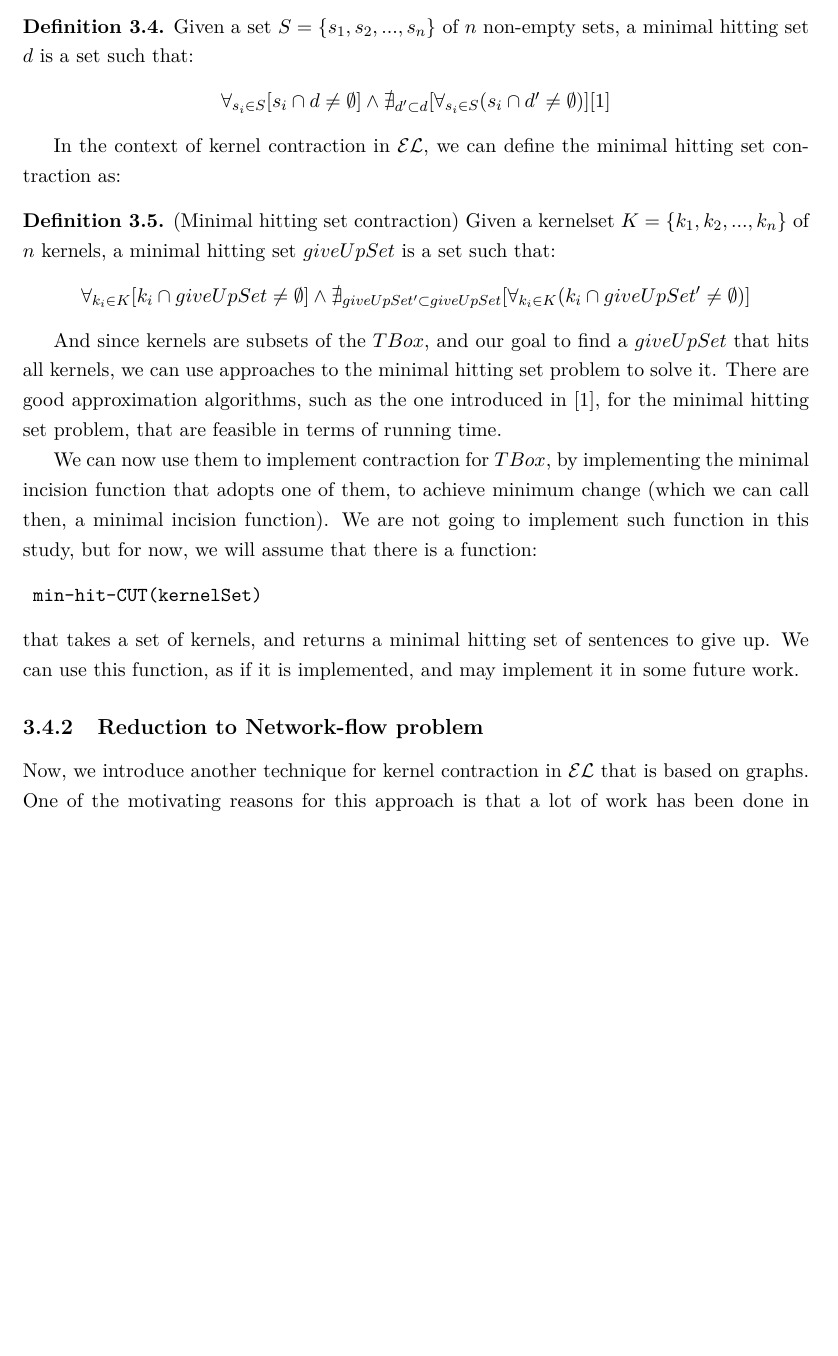
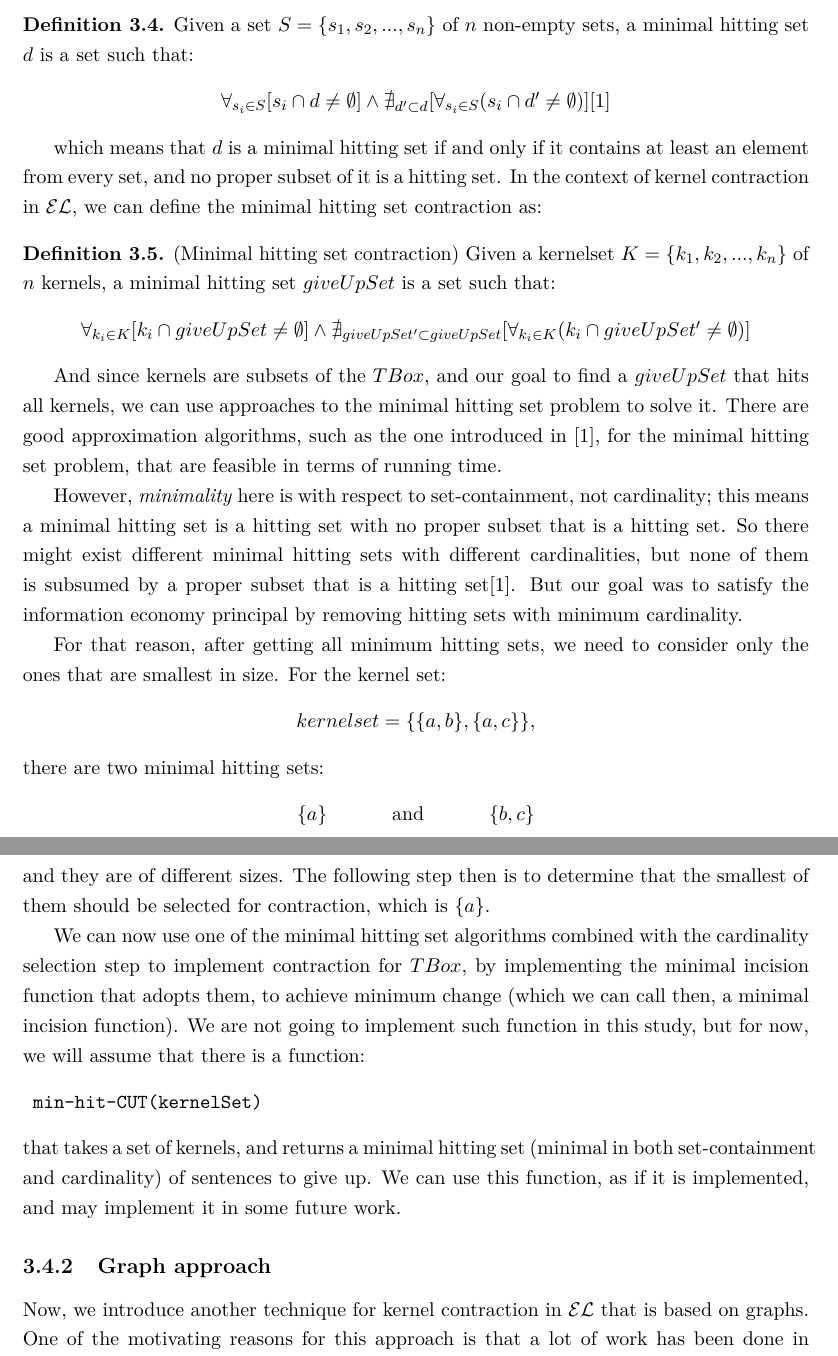
Before and after one commit to dawoodamr/Thesis, a LaTeX thesis (thesis.tex, which reads contraction.tex): part of page 17 of 31 before the commit and two parts of pages 17 and 18 of 31 after it, the two joined at a grey line, cut so that both start at the same text, the shorter picture padded with empty space. Compiled offline with pdfLaTeX.

Commit message:
hitting set cardinality discussion added

```diff
--- a/contraction.tex
+++ b/contraction.tex
@@ -134,7 +134,7 @@ $\forall_{s_{i} \in S} [ s_{i} \cap d \neq \emptyset] \wedge \nexists_{d' \subse
 \end{center}
 \end{defn}
 
-In the context of kernel contraction in $\mathcal{EL}$, we can define the minimal hitting set contraction as:
+which means that $d$ is a minimal hitting set if and only if it contains at least an element from every set, and no proper subset of it is a hitting set. In the context of kernel contraction in $\mathcal{EL}$, we can define the minimal hitting set contraction as:
 \begin{defn}(Minimal hitting set contraction)
 Given a kernelset $K=\{k_{1}, k_{2}, ..., k_{n}\}$ of $n$ kernels, a minimal hitting set $giveUpSet$ is a set such that:
 \begin{center}
@@ -144,13 +144,25 @@ $\forall_{k_{i} \in K} [ k_{i} \cap giveUpSet \neq \emptyset] \wedge \nexists_{g
 
 And since kernels are subsets of the $TBox$, and our goal to find a $giveUpSet$ that hits all kernels, we can use approaches to the minimal hitting set problem to solve it. There are good approximation algorithms, such as the one introduced in \cite{hit}, for the minimal hitting set problem, that are feasible in terms of running time.
 
-We can now use them to implement contraction for $TBox$, by implementing the minimal incision function that adopts one of them, to achieve minimum change (which we can call then, a minimal incision function). We are not going to implement such function in this study, but for now, we will assume that there is a function:
+However, \textit{minimality} here is with respect to set-containment, not cardinality; this means a minimal hitting set is a hitting set with no proper subset that is a hitting set. So there might exist different minimal hitting sets with different cardinalities, but none of them is subsumed by a proper subset that is a hitting set\cite{hit}. But our goal was to satisfy the information economy principal by removing hitting sets with minimum cardinality.
+
+For that reason, after getting all minimum hitting sets, we need to consider only the ones that are smallest in size. For the kernel set:
+\begin{center}
+$kernelset = \lbrace \lbrace a, b \rbrace , \lbrace a, c \rbrace \rbrace$,
+\end{center}
+there are two minimal hitting sets:
+\begin{center}
+$\lbrace a \rbrace$ \hspace{1cm} and \hspace{1cm} $\lbrace b, c \rbrace$
+\end{center}
+and they are of different sizes. The following step then is to determine that the smallest of them should be selected for contraction, which is $\lbrace a \rbrace$.
+
+We can now use one of the minimal hitting set algorithms combined with the cardinality selection step to implement contraction for $TBox$, by implementing the minimal incision function that adopts them, to achieve minimum change (which we can call then, a minimal incision function). We are not going to implement such function in this study, but for now, we will assume that there is a function:
 \begin{verbatim}
  min-hit-CUT(kernelSet)
 \end{verbatim}
-that takes a set of kernels, and returns a minimal hitting set of sentences to give up. We can use this function, as if it is implemented, and may implement it in some future work.
+that takes a set of kernels, and returns a minimal hitting set (minimal in both set-containment and cardinality) of sentences to give up. We can use this function, as if it is implemented, and may implement it in some future work.
 
-\subsection{Reduction to Network-flow problem}
+\subsection{Graph approach}
 Now, we introduce another technique for kernel contraction in $\mathcal{EL}$ that is based on graphs. One of the motivating reasons for this approach is that a lot of work has been done in the area of Graph Theory, which makes it easy to use the already existing algorithms to solve some graph problems. So if we can reduce a problem to a graph problem, that has a polynomial-time algorithm, we can solve our problem in polynomial time. Another motivating reason is that graphs are easy to imagine and work with.
 
 Our goal is to reduce the kernel contraction problem to a graph problem, and, using some efficient graph algorithms, perform kernel contraction. We start by describing the algorithm, and then explain each of its main steps.
```
Also changed, not shown: introduction.tex (+2 -2 lines), thesis.tex (+1 -0 lines), thesis.pdf, contraction.tex (24 more changed lines), 1 other file.
